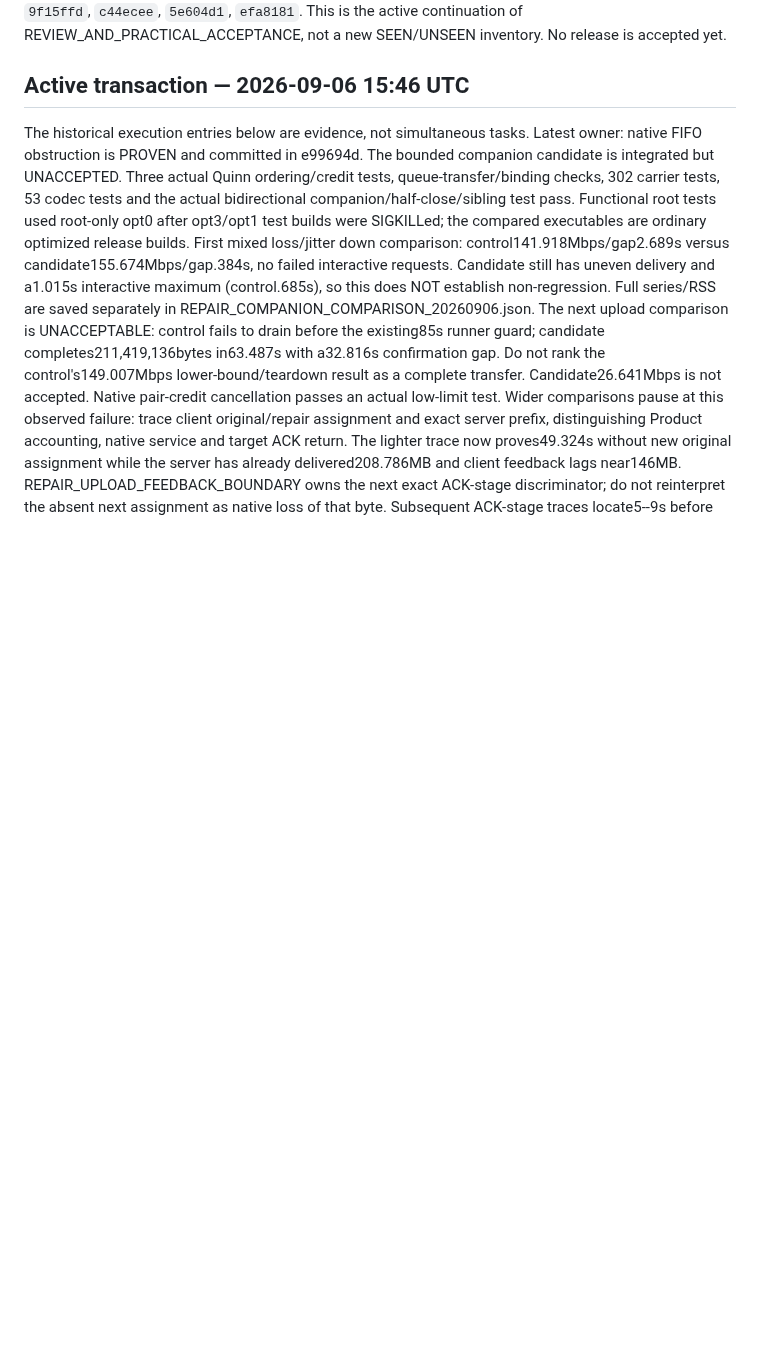
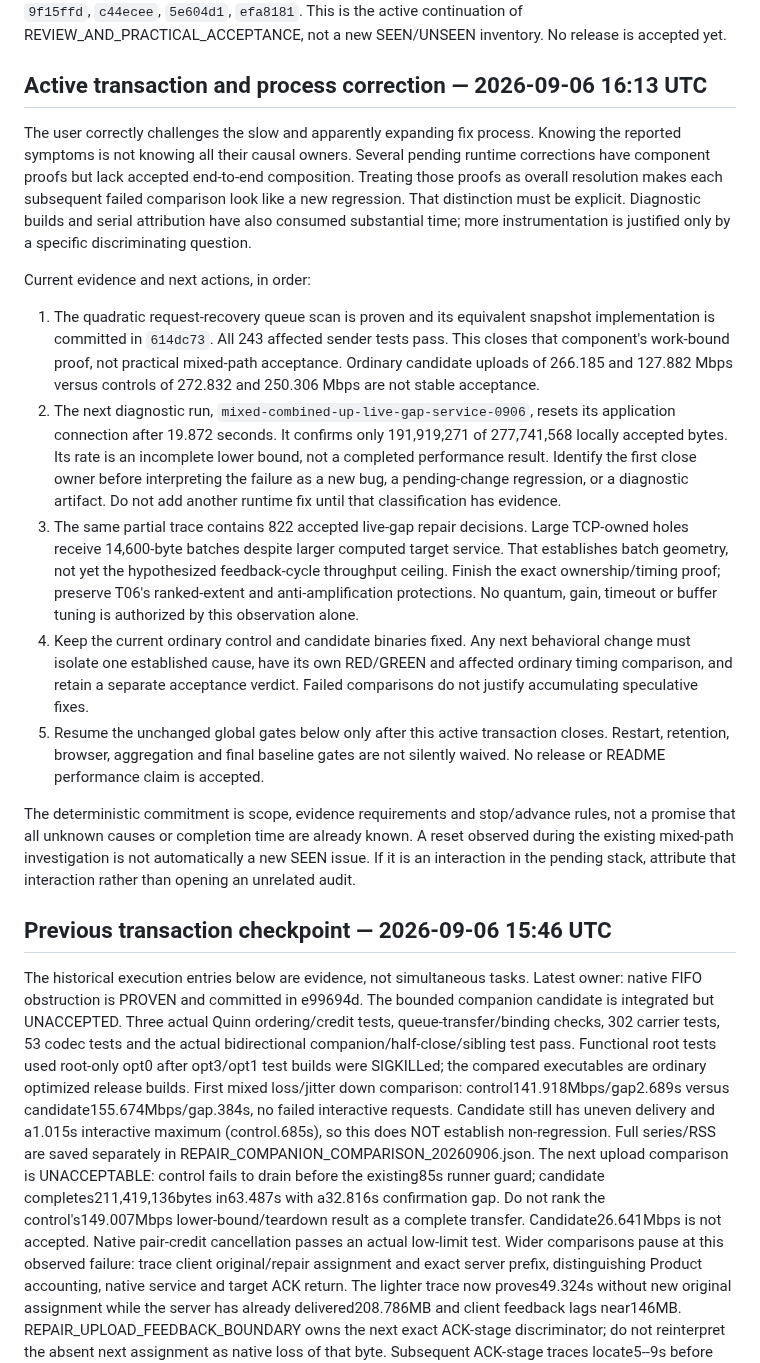
Before and after one commit to mnihyc/mptunnel, a Markdown page: docs-dev/CURRENT_CLOSURE_PLAN.md, the part around one of its changes. Rendered like a GitHub page; blank space fills up the shorter version.

Commit message:
docs-dev: clarify acceptance boundaries and active failure attribution

```diff
--- a/docs-dev/CURRENT_CLOSURE_PLAN.md
+++ b/docs-dev/CURRENT_CLOSURE_PLAN.md
@@ -4,7 +4,51 @@ Updated: 2026-09-06 15:46 UTC. Baseline source: `7189e69`; evidence checkpoints:
 `282b71f`, `5d52914`, `9f15ffd`, `c44ecee`, `5e604d1`, `efa8181`. This is the active continuation of REVIEW_AND_PRACTICAL_ACCEPTANCE,
 not a new SEEN/UNSEEN inventory. No release is accepted yet.
 
-## Active transaction — 2026-09-06 15:46 UTC
+## Active transaction and process correction — 2026-09-06 16:13 UTC
+
+The user correctly challenges the slow and apparently expanding fix process.
+Knowing the reported symptoms is not knowing all their causal owners. Several
+pending runtime corrections have component proofs but lack accepted end-to-end
+composition. Treating those proofs as overall resolution makes each subsequent
+failed comparison look like a new regression. That distinction must be explicit.
+Diagnostic builds and serial attribution have also consumed substantial time;
+more instrumentation is justified only by a specific discriminating question.
+
+Current evidence and next actions, in order:
+
+1. The quadratic request-recovery queue scan is proven and its equivalent
+   snapshot implementation is committed in `614dc73`. All 243 affected sender
+   tests pass. This closes that component's work-bound proof, not practical
+   mixed-path acceptance. Ordinary candidate uploads of 266.185 and 127.882 Mbps
+   versus controls of 272.832 and 250.306 Mbps are not stable acceptance.
+2. The next diagnostic run, `mixed-combined-up-live-gap-service-0906`, resets
+   its application connection after 19.872 seconds. It confirms only
+   191,919,271 of 277,741,568 locally accepted bytes. Its rate is an incomplete
+   lower bound, not a completed performance result. Identify the first close
+   owner before interpreting the failure as a new bug, a pending-change
+   regression, or a diagnostic artifact. Do not add another runtime fix until
+   that classification has evidence.
+3. The same partial trace contains 822 accepted live-gap repair decisions.
+   Large TCP-owned holes receive 14,600-byte batches despite larger computed
+   target service. That establishes batch geometry, not yet the hypothesized
+   feedback-cycle throughput ceiling. Finish the exact ownership/timing proof;
+   preserve T06's ranked-extent and anti-amplification protections. No quantum,
+   gain, timeout or buffer tuning is authorized by this observation alone.
+4. Keep the current ordinary control and candidate binaries fixed. Any next
+   behavioral change must isolate one established cause, have its own RED/GREEN
+   and affected ordinary timing comparison, and retain a separate acceptance
+   verdict. Failed comparisons do not justify accumulating speculative fixes.
+5. Resume the unchanged global gates below only after this active transaction
+   closes. Restart, retention, browser, aggregation and final baseline gates
+   are not silently waived. No release or README performance claim is accepted.
+
+The deterministic commitment is scope, evidence requirements and stop/advance
+rules, not a promise that all unknown causes or completion time are already
+known. A reset observed during the existing mixed-path investigation is not
+automatically a new SEEN issue. If it is an interaction in the pending stack,
+attribute that interaction rather than opening an unrelated audit.
+
+## Previous transaction checkpoint — 2026-09-06 15:46 UTC
 
 The historical execution entries below are evidence, not simultaneous tasks.
 Latest owner: native FIFO obstruction is PROVEN and committed in e99694d.
```
Also changed, not shown: other parts of docs-dev/CURRENT_CLOSURE_PLAN.md (+1 -1 lines).
